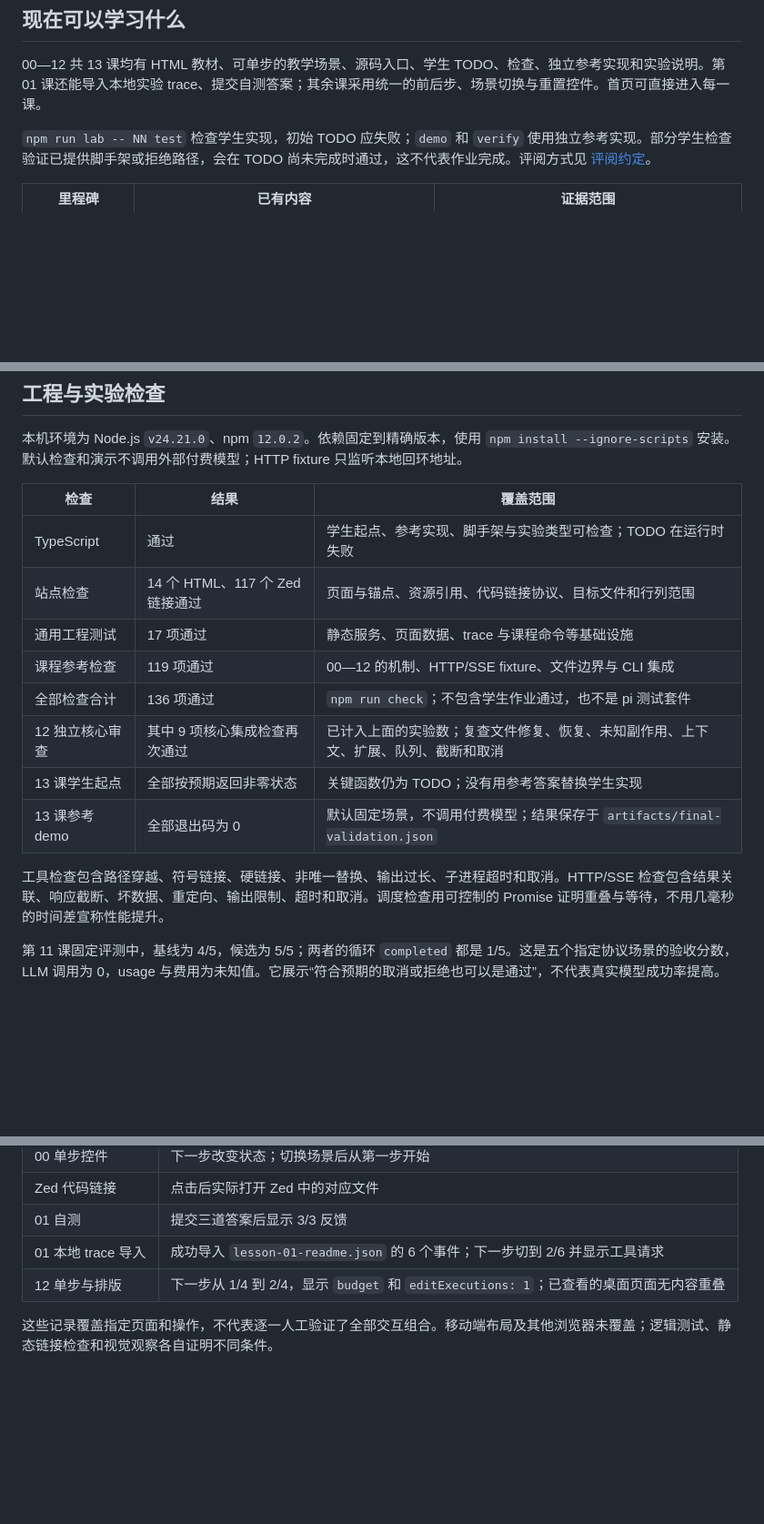
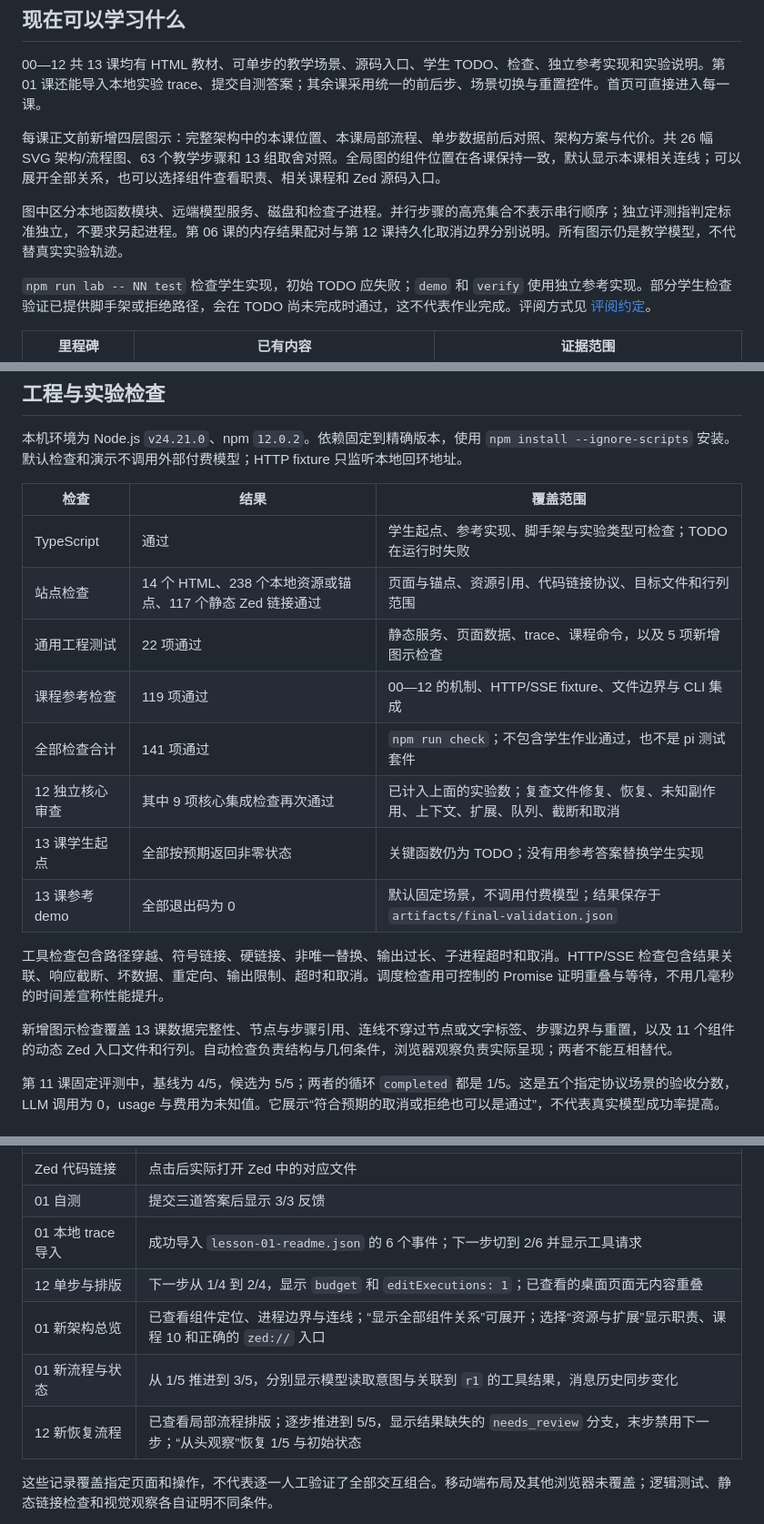
Before and after one commit to realOzine/pi-tutorial, a Markdown page: docs/progress.md, 3 parts joined by grey strips. Shown at 91% size. Rendered like a GitHub page; blank space fills up the shorter version.

Commit message:
docs: record diagram coverage and verified learning interactions

```diff
--- a/docs/progress.md
+++ b/docs/progress.md
@@ -5,6 +5,10 @@
 ## 现在可以学习什么
 
 00—12 共 13 课均有 HTML 教材、可单步的教学场景、源码入口、学生 TODO、检查、独立参考实现和实验说明。第 01 课还能导入本地实验 trace、提交自测答案；其余课采用统一的前后步、场景切换与重置控件。首页可直接进入每一课。
+
+每课正文前新增四层图示：完整架构中的本课位置、本课局部流程、单步数据前后对照、架构方案与代价。共 26 幅 SVG 架构/流程图、63 个教学步骤和 13 组取舍对照。全局图的组件位置在各课保持一致，默认显示本课相关连线；可以展开全部关系，也可以选择组件查看职责、相关课程和 Zed 源码入口。
+
+图中区分本地函数模块、远端模型服务、磁盘和检查子进程。并行步骤的高亮集合不表示串行顺序；独立评测指判定标准独立，不要求另起进程。第 06 课的内存结果配对与第 12 课持久化取消边界分别说明。所有图示仍是教学模型，不代替真实实验轨迹。
 
 `npm run lab -- NN test` 检查学生实现，初始 TODO 应失败；`demo` 和 `verify` 使用独立参考实现。部分学生检查验证已提供脚手架或拒绝路径，会在 TODO 尚未完成时通过，这不代表作业完成。评阅方式见 [评阅约定](review-guide.md)。
 
@@ -23,15 +27,17 @@
 | 检查 | 结果 | 覆盖范围 |
 |---|---|---|
 | TypeScript | 通过 | 学生起点、参考实现、脚手架与实验类型可检查；TODO 在运行时失败 |
-| 站点检查 | 14 个 HTML、117 个 Zed 链接通过 | 页面与锚点、资源引用、代码链接协议、目标文件和行列范围 |
-| 通用工程测试 | 17 项通过 | 静态服务、页面数据、trace 与课程命令等基础设施 |
+| 站点检查 | 14 个 HTML、238 个本地资源或锚点、117 个静态 Zed 链接通过 | 页面与锚点、资源引用、代码链接协议、目标文件和行列范围 |
+| 通用工程测试 | 22 项通过 | 静态服务、页面数据、trace、课程命令，以及 5 项新增图示检查 |
 | 课程参考检查 | 119 项通过 | 00—12 的机制、HTTP/SSE fixture、文件边界与 CLI 集成 |
-| 全部检查合计 | 136 项通过 | `npm run check`；不包含学生作业通过，也不是 pi 测试套件 |
+| 全部检查合计 | 141 项通过 | `npm run check`；不包含学生作业通过，也不是 pi 测试套件 |
 | 12 独立核心审查 | 其中 9 项核心集成检查再次通过 | 已计入上面的实验数；复查文件修复、恢复、未知副作用、上下文、扩展、队列、截断和取消 |
 | 13 课学生起点 | 全部按预期返回非零状态 | 关键函数仍为 TODO；没有用参考答案替换学生实现 |
 | 13 课参考 demo | 全部退出码为 0 | 默认固定场景，不调用付费模型；结果保存于 `artifacts/final-validation.json` |
 
 工具检查包含路径穿越、符号链接、硬链接、非唯一替换、输出过长、子进程超时和取消。HTTP/SSE 检查包含结果关联、响应截断、坏数据、重定向、输出限制、超时和取消。调度检查用可控制的 Promise 证明重叠与等待，不用几毫秒的时间差宣称性能提升。
+
+新增图示检查覆盖 13 课数据完整性、节点与步骤引用、连线不穿过节点或文字标签、步骤边界与重置，以及 11 个组件的动态 Zed 入口文件和行列。自动检查负责结构与几何条件，浏览器观察负责实际呈现；两者不能互相替代。
 
 第 11 课固定评测中，基线为 4/5，候选为 5/5；两者的循环 `completed` 都是 1/5。这是五个指定协议场景的验收分数，LLM 调用为 0，usage 与费用为未知值。它展示“符合预期的取消或拒绝也可以是通过”，不代表真实模型成功率提高。
 
@@ -63,6 +71,9 @@
 | 01 自测 | 提交三道答案后显示 3/3 反馈 |
 | 01 本地 trace 导入 | 成功导入 `lesson-01-readme.json` 的 6 个事件；下一步切到 2/6 并显示工具请求 |
 | 12 单步与排版 | 下一步从 1/4 到 2/4，显示 `budget` 和 `editExecutions: 1`；已查看的桌面页面无内容重叠 |
+| 01 新架构总览 | 已查看组件定位、进程边界与连线；“显示全部组件关系”可展开；选择“资源与扩展”显示职责、课程 10 和正确的 `zed://` 入口 |
+| 01 新流程与状态 | 从 1/5 推进到 3/5，分别显示模型读取意图与关联到 `r1` 的工具结果，消息历史同步变化 |
+| 12 新恢复流程 | 已查看局部流程排版；逐步推进到 5/5，显示结果缺失的 `needs_review` 分支，末步禁用下一步；“从头观察”恢复 1/5 与初始状态 |
 
 这些记录覆盖指定页面和操作，不代表逐一人工验证了全部交互组合。移动端布局及其他浏览器未覆盖；逻辑测试、静态链接检查和视觉观察各自证明不同条件。
 
```
Also changed, not shown: other parts of docs/progress.md (+4 -0 lines), docs/diagram-contract.md (+2 -2 lines).
